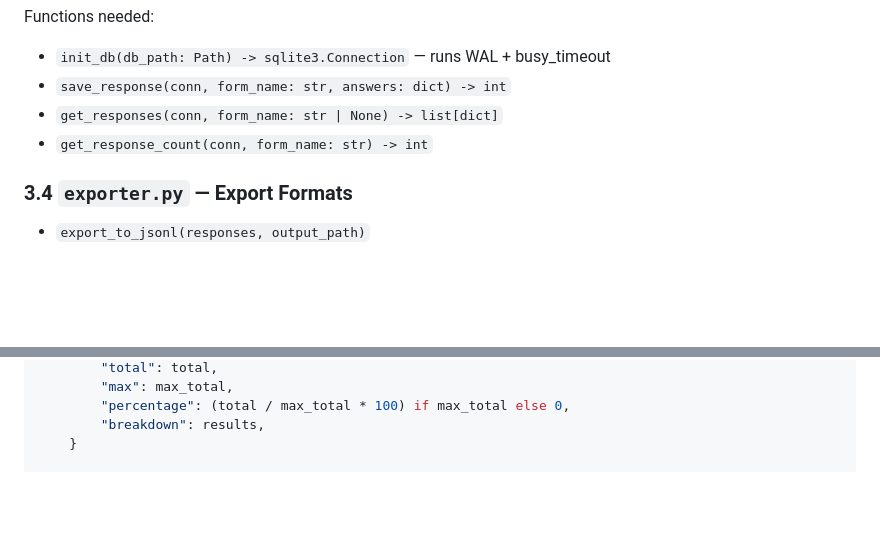
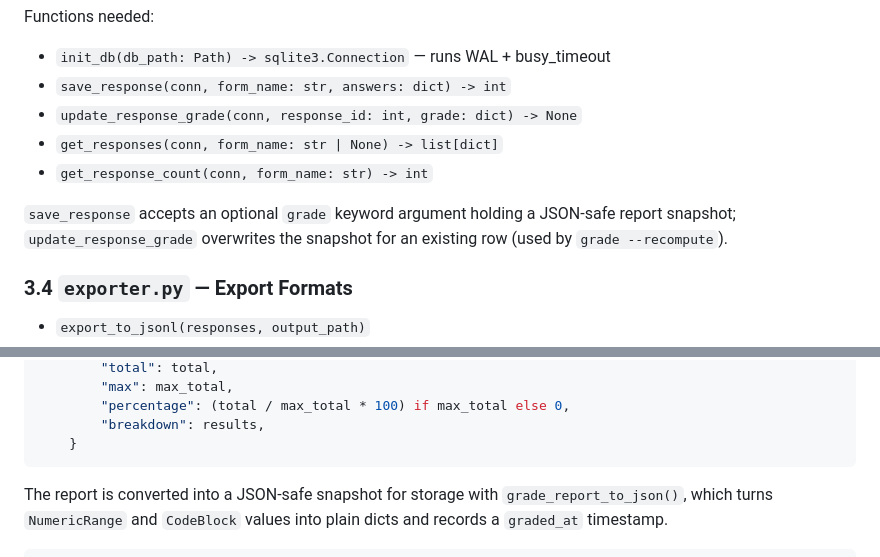
Before and after one commit to formtuist/formtuist, a Markdown page: BUILD.md, 2 parts joined by grey strips. Rendered like a GitHub page; blank space fills up the shorter version.

````diff
--- a/BUILD.md
+++ b/BUILD.md
@@ -448,8 +453,13 @@ Functions needed:
 
 - `init_db(db_path: Path) -> sqlite3.Connection` — runs WAL + busy_timeout
 - `save_response(conn, form_name: str, answers: dict) -> int`
+- `update_response_grade(conn, response_id: int, grade: dict) -> None`
 - `get_responses(conn, form_name: str | None) -> list[dict]`
 - `get_response_count(conn, form_name: str) -> int`
+
+`save_response` accepts an optional `grade` keyword argument holding a
+JSON-safe report snapshot; `update_response_grade` overwrites the snapshot
+for an existing row (used by `grade --recompute`).
 
 ### 3.4 `exporter.py` — Export Formats
 
@@ -484,7 +494,13 @@ def grade_response(form: FormDefinition, answers: dict[str, Any]) -> dict:
         "percentage": (total / max_total * 100) if max_total else 0,
         "breakdown": results,
     }
+```
 
+The report is converted into a JSON-safe snapshot for storage with
+`grade_report_to_json()`, which turns `NumericRange` and `CodeBlock`
+values into plain dicts and records a `graded_at` timestamp.
+
+```python
 def _grade_question(q, answer):
     if q.type == "multiple_choice":
         return (q.points, q.points) if answer == q.correct_answer else (0, q.points)
````
Also changed, not shown: other parts of BUILD.md (+23 -7 lines).
